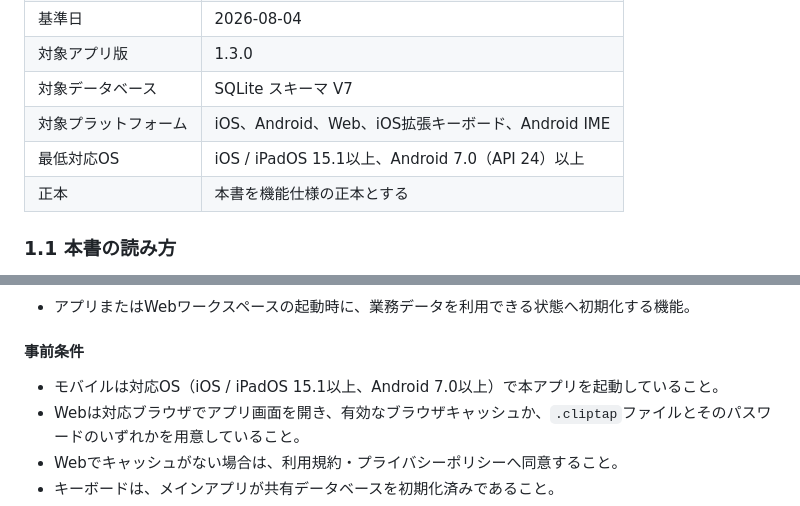
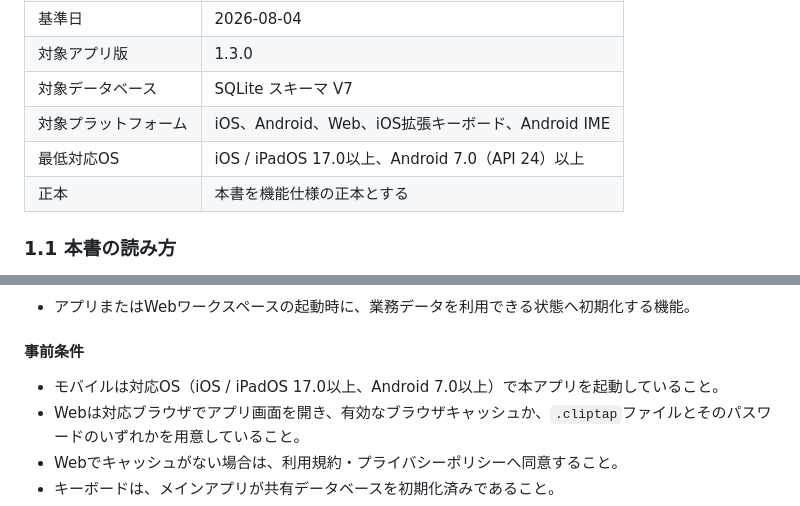
Before and after one commit to sikakou54/ClipTap, a Markdown page: docs/機能仕様書.md, 2 parts joined by grey strips. GitHub-like rendering.

```diff
--- a/docs/機能仕様書.md
+++ b/docs/機能仕様書.md
@@ -10,7 +10,7 @@
 | 対象アプリ版 | 1.3.0 |
 | 対象データベース | SQLite スキーマ V7 |
 | 対象プラットフォーム | iOS、Android、Web、iOS拡張キーボード、Android IME |
-| 最低対応OS | iOS / iPadOS 15.1以上、Android 7.0（API 24）以上 |
+| 最低対応OS | iOS / iPadOS 17.0以上、Android 7.0（API 24）以上 |
 | 正本 | 本書を機能仕様の正本とする |
 
 ### 1.1 本書の読み方
@@ -285,7 +285,7 @@ Apple認証はiOSモバイルとWeb、Google認証はiOS・Androidモバイル
 
 #### 事前条件
 
-- モバイルは対応OS（iOS / iPadOS 15.1以上、Android 7.0以上）で本アプリを起動していること。
+- モバイルは対応OS（iOS / iPadOS 17.0以上、Android 7.0以上）で本アプリを起動していること。
 - Webは対応ブラウザでアプリ画面を開き、有効なブラウザキャッシュか、`.cliptap`ファイルとそのパスワードのいずれかを用意していること。
 - Webでキャッシュがない場合は、利用規約・プライバシーポリシーへ同意すること。
 - キーボードは、メインアプリが共有データベースを初期化済みであること。
```
Also changed, not shown: CLAUDE.md (+9 -9 lines).
